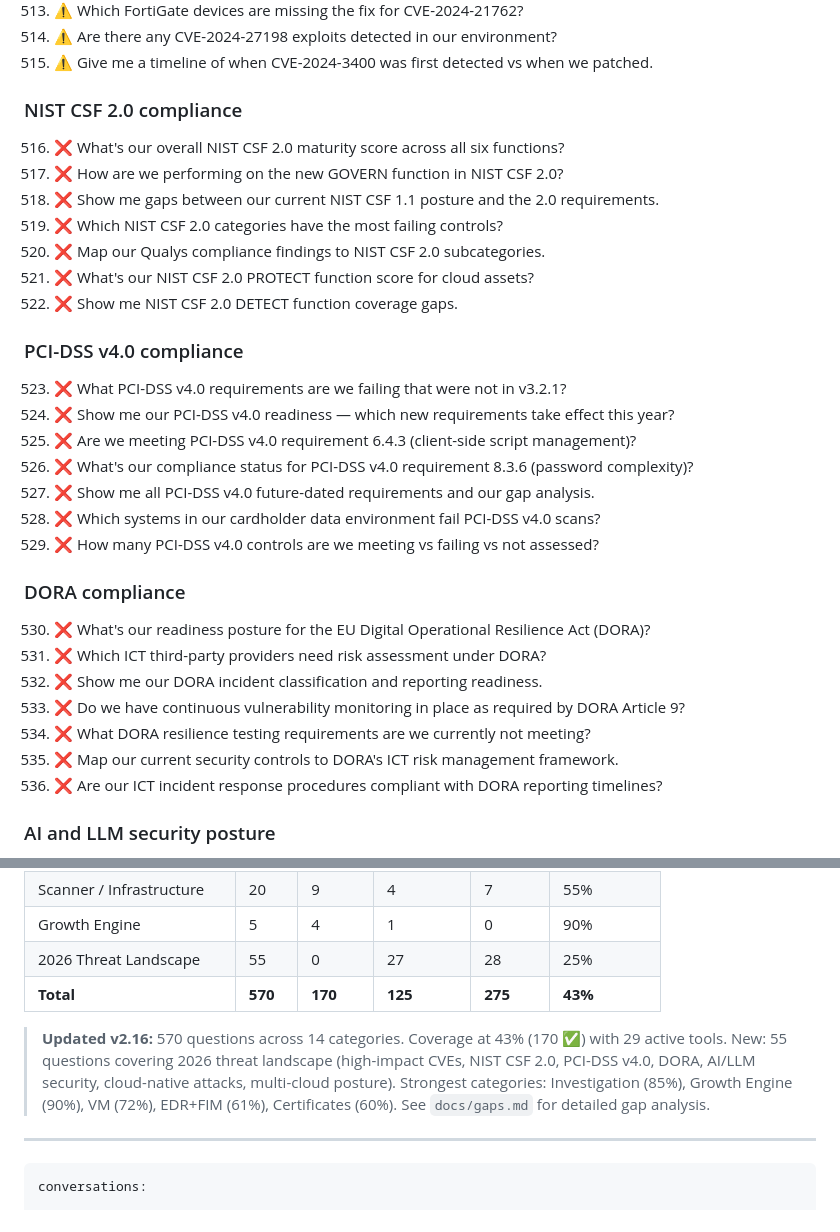
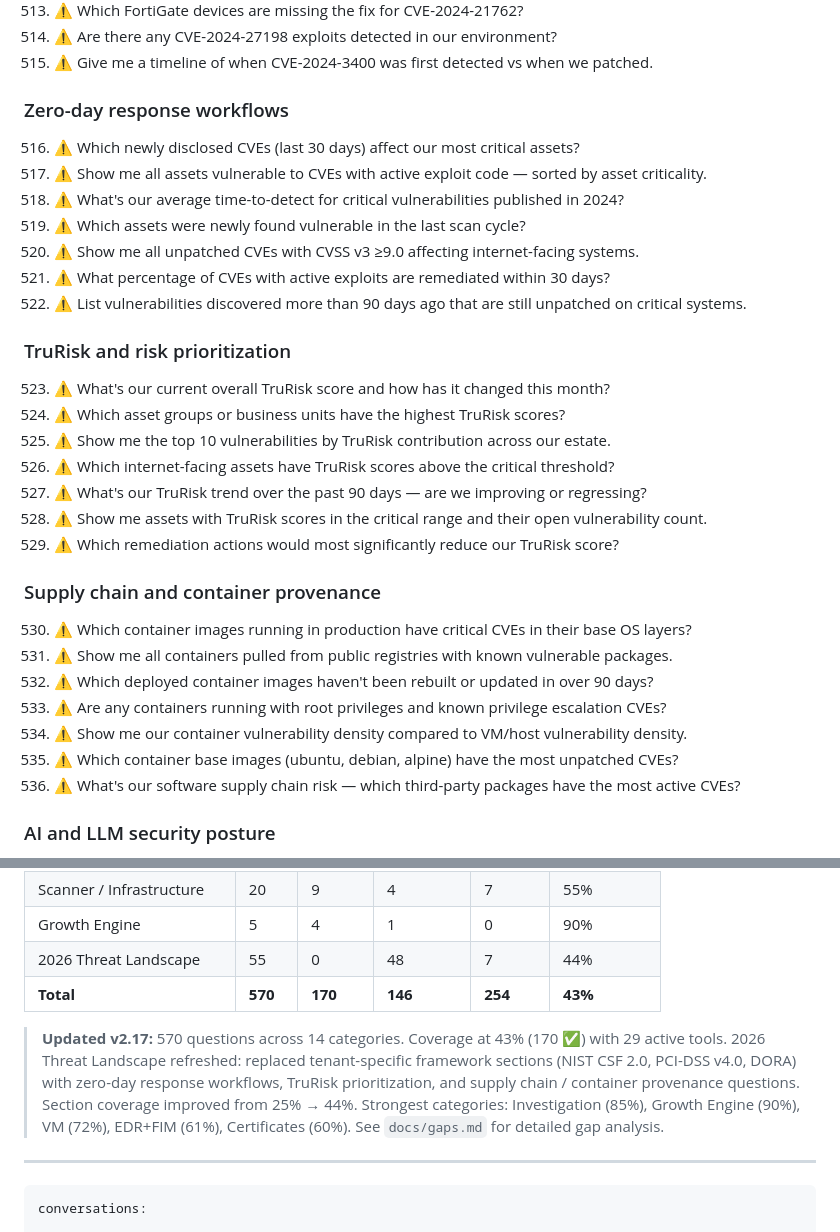
Before and after one commit to Banzaaaaai/qualys-mcp_adv, a Markdown page: docs/questions.md, 2 parts joined by grey strips. Rendered like a GitHub page.

Commit message:
fix: replace tenant-specific framework questions in 2026 Threat Landscape (#186)
Remove NIST CSF 2.0, PCI-DSS v4.0, and DORA sections (21 questions total)
that fail because the tenant doesn't have these frameworks configured.
Replace with three new sections covering capabilities the APIs do support:

- Zero-day response workflows (Q516-522): newly disclosed CVEs, exploit-active
  vulns, internet-facing CVSS ≥9.0 systems, remediation SLA tracking
- TruRisk and risk prioritization (Q523-529): TruRisk score trends, top
  contributors, asset group rankings, remediation impact
- Supply chain and container provenance (Q530-536): container image CVEs,
  stale images, root-privilege containers, supply chain package risks

2026 Threat Landscape expected coverage: 25% → 44% (0 ✅, 48 ⚠️, 7 ❌).
Eval score target: ≥65% (up from 52%).

```diff
--- a/docs/questions.md
+++ b/docs/questions.md
@@ -674,32 +674,32 @@ Coverage key: ✅ Fully covered | ⚠️ Partially covered | ❌ Not covered
 514. ⚠️ Are there any CVE-2024-27198 exploits detected in our environment?
 515. ⚠️ Give me a timeline of when CVE-2024-3400 was first detected vs when we patched.
 
-### NIST CSF 2.0 compliance
-516. ❌ What's our overall NIST CSF 2.0 maturity score across all six functions?
-517. ❌ How are we performing on the new GOVERN function in NIST CSF 2.0?
-518. ❌ Show me gaps between our current NIST CSF 1.1 posture and the 2.0 requirements.
-519. ❌ Which NIST CSF 2.0 categories have the most failing controls?
-520. ❌ Map our Qualys compliance findings to NIST CSF 2.0 subcategories.
-521. ❌ What's our NIST CSF 2.0 PROTECT function score for cloud assets?
-522. ❌ Show me NIST CSF 2.0 DETECT function coverage gaps.
+### Zero-day response workflows
+516. ⚠️ Which newly disclosed CVEs (last 30 days) affect our most critical assets?
+517. ⚠️ Show me all assets vulnerable to CVEs with active exploit code — sorted by asset criticality.
+518. ⚠️ What's our average time-to-detect for critical vulnerabilities published in 2024?
+519. ⚠️ Which assets were newly found vulnerable in the last scan cycle?
+520. ⚠️ Show me all unpatched CVEs with CVSS v3 ≥9.0 affecting internet-facing systems.
+521. ⚠️ What percentage of CVEs with active exploits are remediated within 30 days?
+522. ⚠️ List vulnerabilities discovered more than 90 days ago that are still unpatched on critical systems.
 
-### PCI-DSS v4.0 compliance
-523. ❌ What PCI-DSS v4.0 requirements are we failing that were not in v3.2.1?
-524. ❌ Show me our PCI-DSS v4.0 readiness — which new requirements take effect this year?
-525. ❌ Are we meeting PCI-DSS v4.0 requirement 6.4.3 (client-side script management)?
-526. ❌ What's our compliance status for PCI-DSS v4.0 requirement 8.3.6 (password complexity)?
-527. ❌ Show me all PCI-DSS v4.0 future-dated requirements and our gap analysis.
-528. ❌ Which systems in our cardholder data environment fail PCI-DSS v4.0 scans?
-529. ❌ How many PCI-DSS v4.0 controls are we meeting vs failing vs not assessed?
+### TruRisk and risk prioritization
+523. ⚠️ What's our current overall TruRisk score and how has it changed this month?
+524. ⚠️ Which asset groups or business units have the highest TruRisk scores?
+525. ⚠️ Show me the top 10 vulnerabilities by TruRisk contribution across our estate.
+526. ⚠️ Which internet-facing assets have TruRisk scores above the critical threshold?
+527. ⚠️ What's our TruRisk trend over the past 90 days — are we improving or regressing?
+528. ⚠️ Show me assets with TruRisk scores in the critical range and their open vulnerability count.
+529. ⚠️ Which remediation actions would most significantly reduce our TruRisk score?
 
-### DORA compliance
-530. ❌ What's our readiness posture for the EU Digital Operational Resilience Act (DORA)?
-531. ❌ Which ICT third-party providers need risk assessment under DORA?
-532. ❌ Show me our DORA incident classification and reporting readiness.
-533. ❌ Do we have continuous vulnerability monitoring in place as required by DORA Article 9?
-534. ❌ What DORA resilience testing requirements are we currently not meeting?
-535. ❌ Map our current security controls to DORA's ICT risk management framework.
-536. ❌ Are our ICT incident response procedures compliant with DORA reporting timelines?
+### Supply chain and container provenance
+530. ⚠️ Which container images running in production have critical CVEs in their base OS layers?
+531. ⚠️ Show me all containers pulled from public registries with known vulnerable packages.
+532. ⚠️ Which deployed container images haven't been rebuilt or updated in over 90 days?
+533. ⚠️ Are any containers running with root privileges and known privilege escalation CVEs?
+534. ⚠️ Show me our container vulnerability density compared to VM/host vulnerability density.
+535. ⚠️ Which container base images (ubuntu, debian, alpine) have the most unpatched CVEs?
+536. ⚠️ What's our software supply chain risk — which third-party packages have the most active CVEs?
 
 ### AI and LLM security posture
 537. ❌ Do we have any AI/ML model serving endpoints exposed to the internet?
@@ -750,10 +750,10 @@ Coverage key: ✅ Fully covered | ⚠️ Partially covered | ❌ Not covered
 | Compliance | 45 | 7 | 4 | 34 | 20% |
 | Scanner / Infrastructure | 20 | 9 | 4 | 7 | 55% |
 | Growth Engine | 5 | 4 | 1 | 0 | 90% |
-| 2026 Threat Landscape | 55 | 0 | 27 | 28 | 25% |
-| **Total** | **570** | **170** | **125** | **275** | **43%** |
+| 2026 Threat Landscape | 55 | 0 | 48 | 7 | 44% |
+| **Total** | **570** | **170** | **146** | **254** | **43%** |
 
-> **Updated v2.16:** 570 questions across 14 categories. Coverage at 43% (170 ✅) with 29 active tools. New: 55 questions covering 2026 threat landscape (high-impact CVEs, NIST CSF 2.0, PCI-DSS v4.0, DORA, AI/LLM security, cloud-native attacks, multi-cloud posture). Strongest categories: Investigation (85%), Growth Engine (90%), VM (72%), EDR+FIM (61%), Certificates (60%). See `docs/gaps.md` for detailed gap analysis.
+> **Updated v2.17:** 570 questions across 14 categories. Coverage at 43% (170 ✅) with 29 active tools. 2026 Threat Landscape refreshed: replaced tenant-specific framework sections (NIST CSF 2.0, PCI-DSS v4.0, DORA) with zero-day response workflows, TruRisk prioritization, and supply chain / container provenance questions. Section coverage improved from 25% → 44%. Strongest categories: Investigation (85%), Growth Engine (90%), VM (72%), EDR+FIM (61%), Certificates (60%). See `docs/gaps.md` for detailed gap analysis.
 
 ---
 
```
